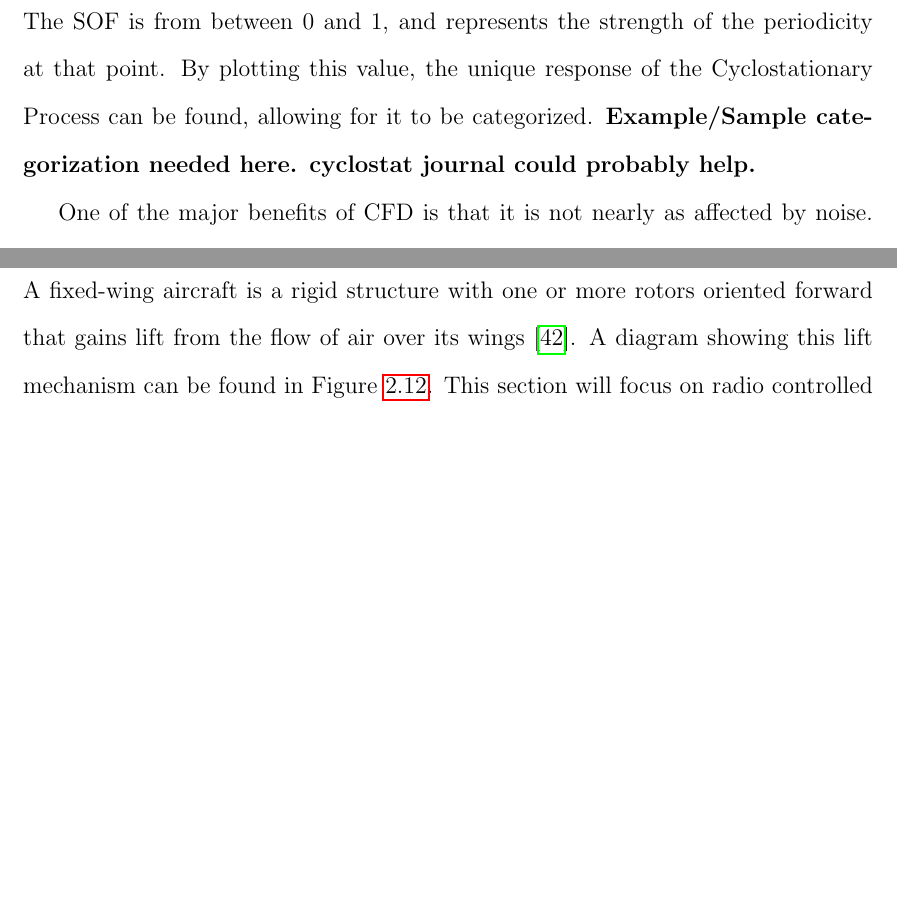
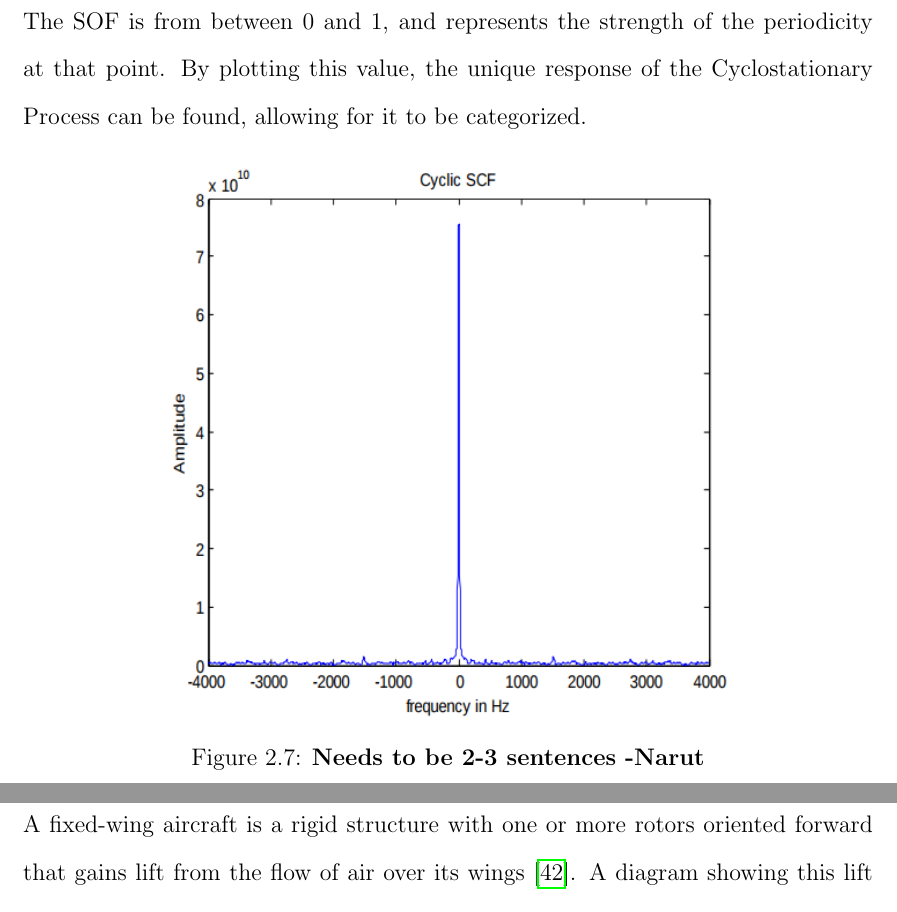
Before and after one commit to jprMesh/asdr, a LaTeX thesis (report/masdr.tex, which reads report/background.tex): two parts of pages 28 and 38 of 77, joined at a grey line, cut so that both start at the same text, the shorter picture padded with empty space. Compiled offline with pdfLaTeX.

Commit message:
various report edits

```diff
--- a/report/background.tex
+++ b/report/background.tex
@@ -101,7 +101,13 @@ Where $R_x(t,\tau)$ is the autocorrelation function of x at t with x at $\tau$.
 \[ S_x^\alpha(f)=\int{-\infty}^{\infty} R_x^\alpha(\tau)exp(-j2\pi f\tau d\tau) \] \textbf{tried to fix the equation, check if correct -Narut}
 This is called the Spectral Correlation Function (SCF). When it is normalized, it becomes the Spectral Coherence Function (SOF)\cite{cyclostat_text}:
 \[C_x^\alpha(f) = \frac{ S_x^\alpha(f)}{ (S_x^\alpha(f+\alpha/2) S_x^\alpha(f-\alpha/2))^{1/2}} \]
-The SOF is from between 0 and 1, and represents the strength of the periodicity at that point. By plotting this value, the unique response of the Cyclostationary Process can be found, allowing for it to be categorized. \textbf{Example/Sample categorization needed here. cyclostat journal could probably help.}\par
+The SOF is from between 0 and 1, and represents the strength of the periodicity at that point. By plotting this value, the unique response of the Cyclostationary Process can be found, allowing for it to be categorized.\par
+\begin{figure}[ht]
+\centering
+\includegraphics[width=0.70\textwidth]{img/cyclic_scf.png}
+\caption{\textbf{Needs to be 2-3 sentences -Narut}}
+\label{fig:cyclic_scf}
+\end{figure}
 One of the major benefits of CFD is that it is not nearly as affected by noise. Under the generally held assumption that noise is white and Gaussian, there is no periodic response, and as such noise is not factored into CFD. A block diagram of an implementation of CFD is shown in Figure \ref{fig:cyclo_detection} below. \par
 
 The primary downside to Cyclostationary Feature Detection is the complexity and time required to properly utilize it. The complexity lies in the number of integrals and correlations that need to be computed in order to implement CFD. In addition, the system needs to listen for signal long enough for the Cyclostationary Process to repeat. Because of these downsides, it is not common to be used on embedded systems. \par
```
